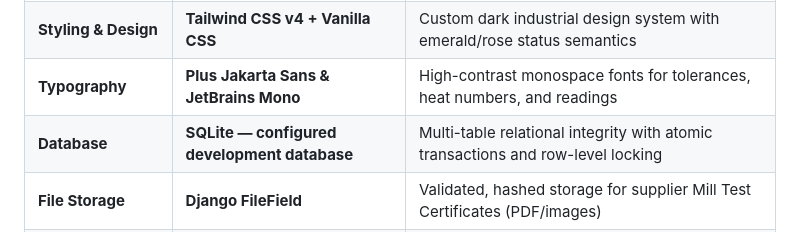
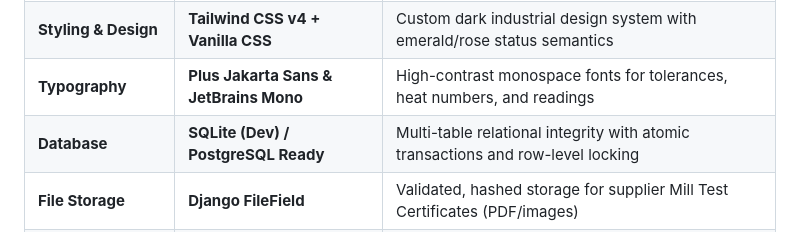
Before and after one commit to blackcoder234/factory-op-qc-system, a Markdown page: README.md, the part around the change. Drawn GitHub-style.

Commit message:
docs: update database technology stack description in README

```diff
--- a/README.md
+++ b/README.md
@@ -181,7 +181,7 @@ factory-op-qc-system/
 | **Backend Framework** | **Python 3.10+ / Django 5.2**          | Battery-packed ORM, secure authentication, CSRF protection, and migration engine |
 | **Styling & Design**  | **Tailwind CSS v4 + Vanilla CSS**      | Custom dark industrial design system with emerald/rose status semantics          |
 | **Typography**        | **Plus Jakarta Sans & JetBrains Mono** | High-contrast monospace fonts for tolerances, heat numbers, and readings         |
-| **Database**          | **SQLite — configured development database** | Multi-table relational integrity with atomic transactions and row-level locking  |
+| **Database**          | **SQLite (Dev) / PostgreSQL Ready**    | Multi-table relational integrity with atomic transactions and row-level locking  |
 | **File Storage**      | **Django FileField**                   | Validated, hashed storage for supplier Mill Test Certificates (PDF/images)       |
 | **Environment**       | **python-dotenv**                      | Explicit environment variable separation for zero credentials in git             |
 
```
